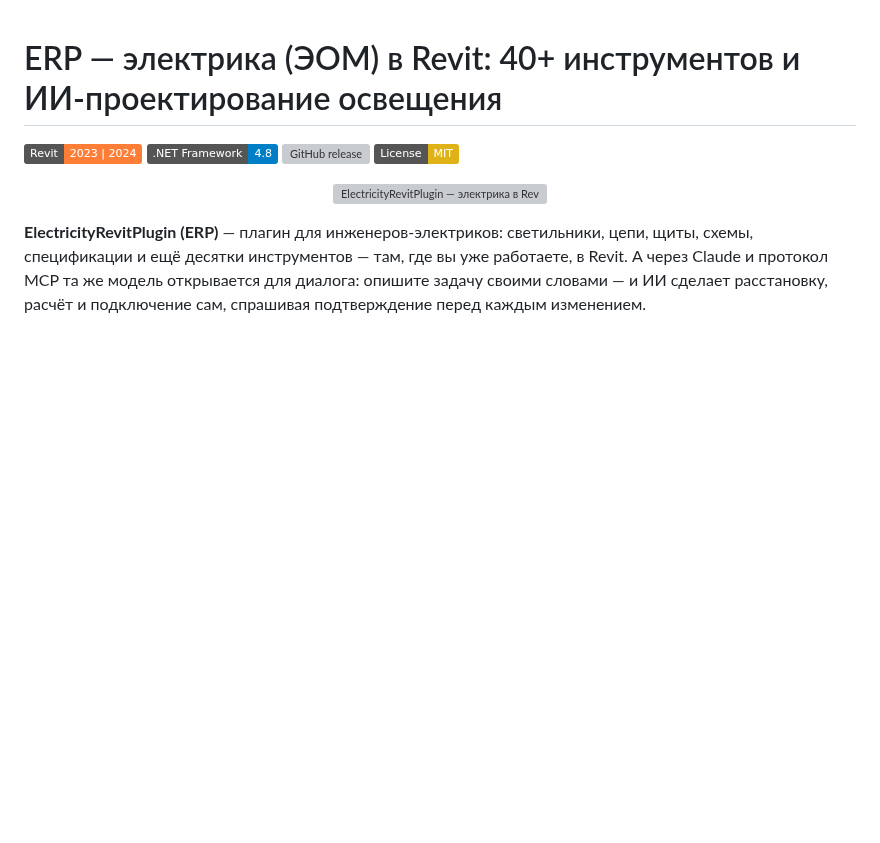
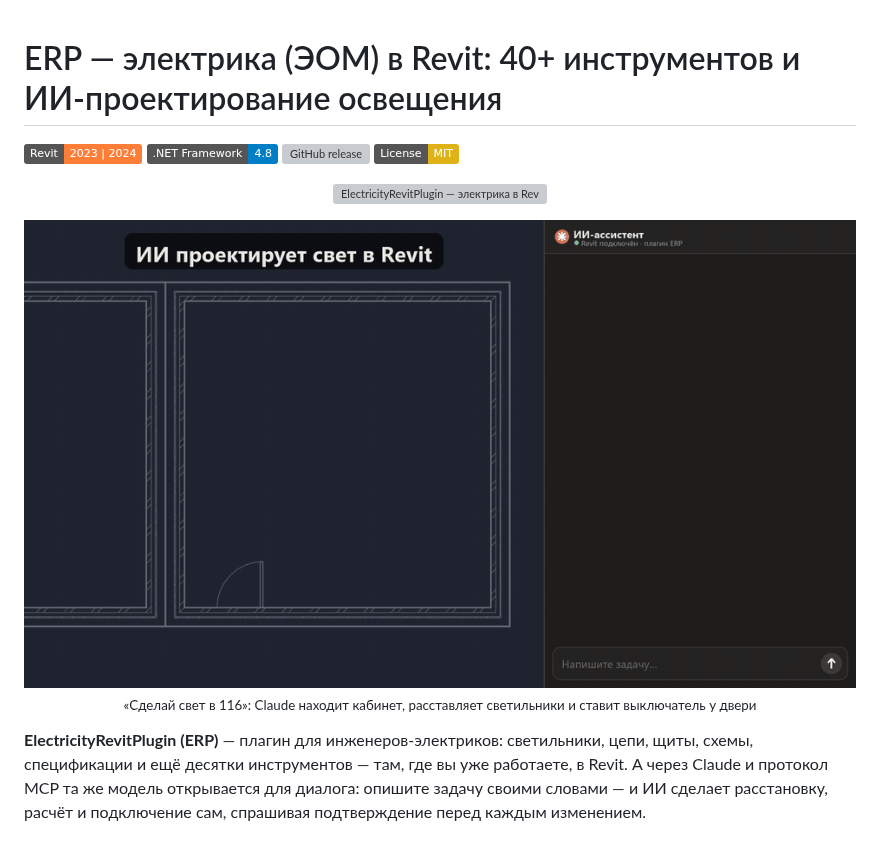
Before and after one commit to Evgivachev/erp-public, a Markdown page: README.md, the part around the change. Drawn GitHub-style; pictures changed too: assets/readme/demo-light-116.gif (added); badges without logos; blank space fills up the shorter version; grey boxes are pictures that could not be loaded.

Commit message:
README: демо-GIF «Сделай свет в 116»
Co-Authored-By: Claude Opus 5.5 (1M context) <noreply@anthropic.com>
Claude-Session: https://claude.ai/code/session_018xMh98WKvLwy7v7fiHgwJo

```diff
--- a/README.md
+++ b/README.md
@@ -7,6 +7,11 @@
 
 <p align="center">
   <img src="./assets/readme/hero.svg" width="100%" alt="ElectricityRevitPlugin — электрика в Revit кнопкой на ленте ERP или словами в диалоге с Claude через MCP, который спрашивает подтверждение перед каждым изменением модели">
+</p>
+
+<p align="center">
+  <img src="./assets/readme/demo-light-116.gif" width="100%" alt="Демо: пользователь пишет «Сделай свет в 116», Claude находит кабинет, расставляет 9 светильников сеткой 3×3 и ставит выключатель у двери со стороны ручки">
+  <br><sub>«Сделай свет в 116»: Claude находит кабинет, расставляет светильники и ставит выключатель у двери</sub>
 </p>
 
 **ElectricityRevitPlugin (ERP)** — плагин для инженеров-электриков: светильники, цепи, щиты, схемы, спецификации
```
